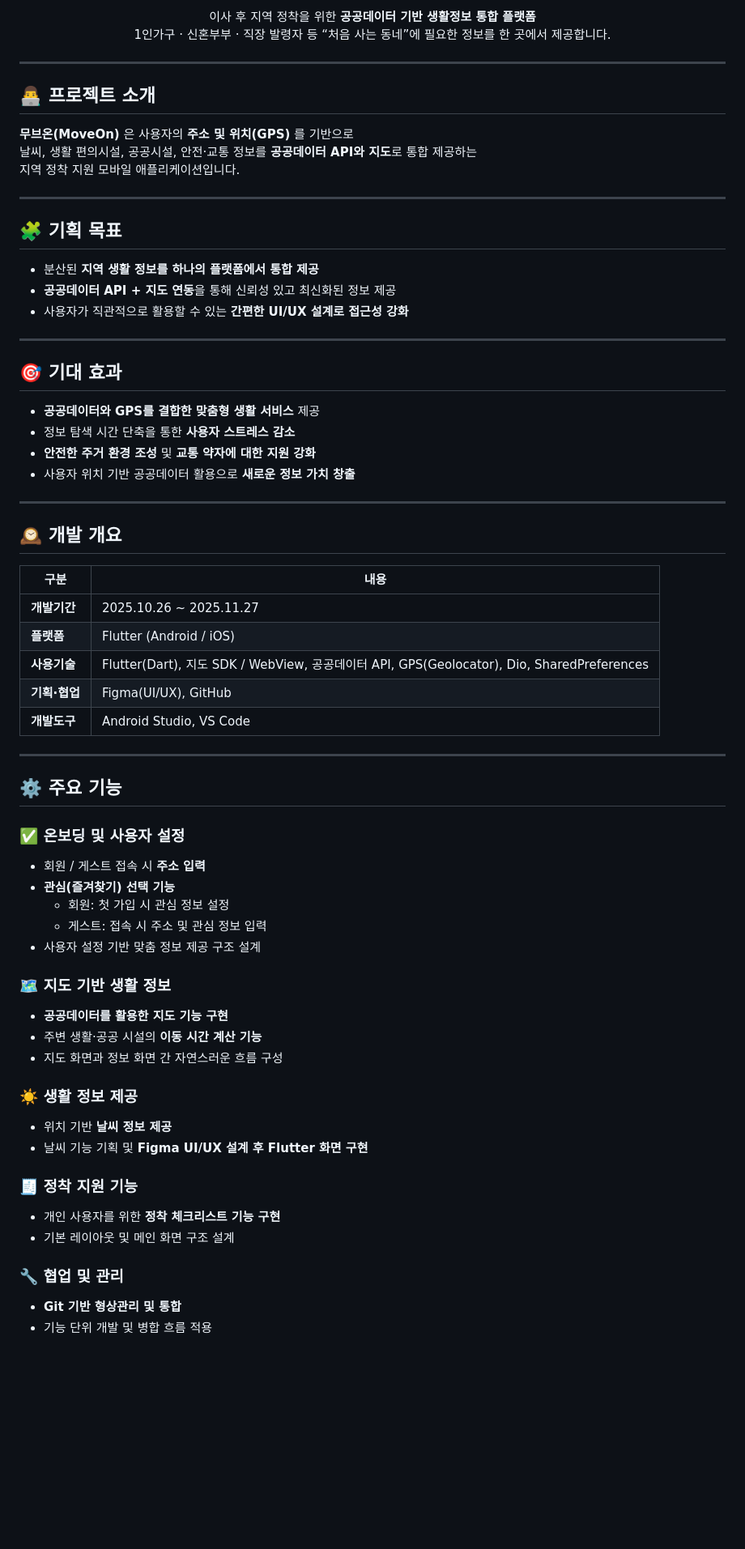
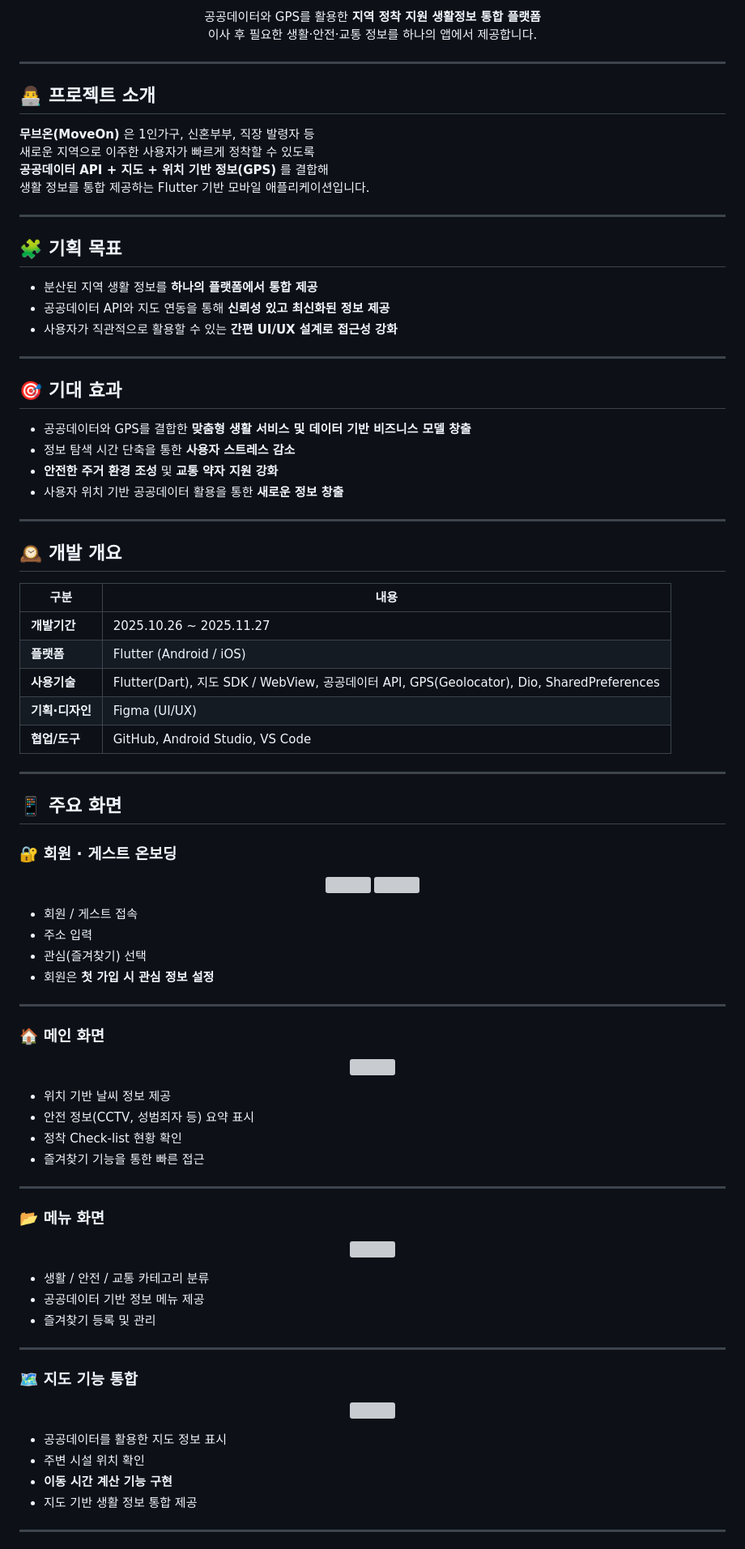
Before and after one commit to kant300/moveon_app, a Markdown page: README.md, the part around one of its changes. Shown at 81% size. GitHub-like rendering; blank space fills up the shorter version; grey boxes are pictures that could not be loaded.

```diff
--- a/README.md
+++ b/README.md
@@ -4,30 +7,31 @@
 
 <p align="center">
-  이사 후 지역 정착을 위한 <b>공공데이터 기반 생활정보 통합 플랫폼</b><br/>
-  1인가구 · 신혼부부 · 직장 발령자 등 “처음 사는 동네”에 필요한 정보를 한 곳에서 제공합니다.
+  공공데이터와 GPS를 활용한 <b>지역 정착 지원 생활정보 통합 플랫폼</b><br/>
+  이사 후 필요한 생활·안전·교통 정보를 하나의 앱에서 제공합니다.
 </p>
 
 ---
 
 ## 👨‍💻 프로젝트 소개
-**무브온(MoveOn)** 은 사용자의 **주소 및 위치(GPS)** 를 기반으로
-날씨, 생활 편의시설, 공공시설, 안전·교통 정보를 **공공데이터 API와 지도**로 통합 제공하는
-지역 정착 지원 모바일 애플리케이션입니다.
+**무브온(MoveOn)** 은 1인가구, 신혼부부, 직장 발령자 등
+새로운 지역으로 이주한 사용자가 빠르게 정착할 수 있도록
+**공공데이터 API + 지도 + 위치 기반 정보(GPS)** 를 결합해
+생활 정보를 통합 제공하는 Flutter 기반 모바일 애플리케이션입니다.
 
 ---
 
 ## 🧩 기획 목표
-- 분산된 **지역 생활 정보를 하나의 플랫폼에서 통합 제공**
-- **공공데이터 API + 지도 연동**을 통해 신뢰성 있고 최신화된 정보 제공
-- 사용자가 직관적으로 활용할 수 있는 **간편한 UI/UX 설계로 접근성 강화**
+- 분산된 지역 생활 정보를 **하나의 플랫폼에서 통합 제공**
+- 공공데이터 API와 지도 연동을 통해 **신뢰성 있고 최신화된 정보 제공**
+- 사용자가 직관적으로 활용할 수 있는 **간편 UI/UX 설계로 접근성 강화**
 
 ---
 
 ## 🎯 기대 효과
-- **공공데이터와 GPS를 결합한 맞춤형 생활 서비스** 제공
+- 공공데이터와 GPS를 결합한 **맞춤형 생활 서비스 및 데이터 기반 비즈니스 모델 창출**
 - 정보 탐색 시간 단축을 통한 **사용자 스트레스 감소**
-- **안전한 주거 환경 조성** 및 **교통 약자에 대한 지원 강화**
-- 사용자 위치 기반 공공데이터 활용으로 **새로운 정보 가치 창출**
+- **안전한 주거 환경 조성** 및 **교통 약자 지원 강화**
+- 사용자 위치 기반 공공데이터 활용을 통한 **새로운 정보 창출**
 
 ---
 
@@ -38,33 +42,58 @@
 | **개발기간** | 2025.10.26 ~ 2025.11.27 |
 | **플랫폼** | Flutter (Android / iOS) |
 | **사용기술** | Flutter(Dart), 지도 SDK / WebView, 공공데이터 API, GPS(Geolocator), Dio, SharedPreferences |
-| **기획·협업** | Figma(UI/UX), GitHub |
-| **개발도구** | Android Studio, VS Code |
+| **기획·디자인** | Figma (UI/UX) |
+| **협업/도구** | GitHub, Android Studio, VS Code |
 
 ---
 
-## ⚙️ 주요 기능
+## 📱 주요 화면
 
-### ✅ 온보딩 및 사용자 설정
-- 회원 / 게스트 접속 시 **주소 입력**
-- **관심(즐겨찾기) 선택 기능**
-  - 회원: 첫 가입 시 관심 정보 설정
-  - 게스트: 접속 시 주소 및 관심 정보 입력
-- 사용자 설정 기반 맞춤 정보 제공 구조 설계
+### 🔐 회원 · 게스트 온보딩
+<p align="center">
+  <img src="images/onboarding_member.png" width="180"/>
+  <img src="images/onboarding_guest.png" width="180"/>
+</p>
 
-### 🗺️ 지도 기반 생활 정보
-- **공공데이터를 활용한 지도 기능 구현**
-- 주변 생활·공공 시설의 **이동 시간 계산 기능**
-- 지도 화면과 정보 화면 간 자연스러운 흐름 구성
+- 회원 / 게스트 접속
+- 주소 입력
+- 관심(즐겨찾기) 선택
+- 회원은 **첫 가입 시 관심 정보 설정**
 
-### ☀️ 생활 정보 제공
-- 위치 기반 **날씨 정보 제공**
-- 날씨 기능 기획 및 **Figma UI/UX 설계 후 Flutter 화면 구현**
+---
 
-### 🧾 정착 지원 기능
-- 개인 사용자를 위한 **정착 체크리스트 기능 구현**
-- 기본 레이아웃 및 메인 화면 구조 설계
+### 🏠 메인 화면
+<p align="center">
+  <img src="images/main.png" width="200"/>
+</p>
 
-### 🔧 협업 및 관리
-- **Git 기반 형상관리 및 통합**
-- 기능 단위 개발 및 병합 흐름 적용
+- 위치 기반 날씨 정보 제공
+- 안전 정보(CCTV, 성범죄자 등) 요약 표시
+- 정착 Check-list 현황 확인
+- 즐겨찾기 기능을 통한 빠른 접근
+
+---
+
+### 📂 메뉴 화면
+<p align="center">
+  <img src="images/menu.png" width="200"/>
+</p>
+
+- 생활 / 안전 / 교통 카테고리 분류
+- 공공데이터 기반 정보 메뉴 제공
+- 즐겨찾기 등록 및 관리
+
+---
+
+### 🗺️ 지도 기능 통합
+<p align="center">
+  <img src="images/map.png" width="220"/>
+</p>
+
+- 공공데이터를 활용한 지도 정보 표시
+- 주변 시설 위치 확인
+- **이동 시간 계산 기능 구현**
+- 지도 기반 생활 정보 통합 제공
+
+---
+
```
Also changed, not shown: other parts of README.md (+37 -11 lines).
